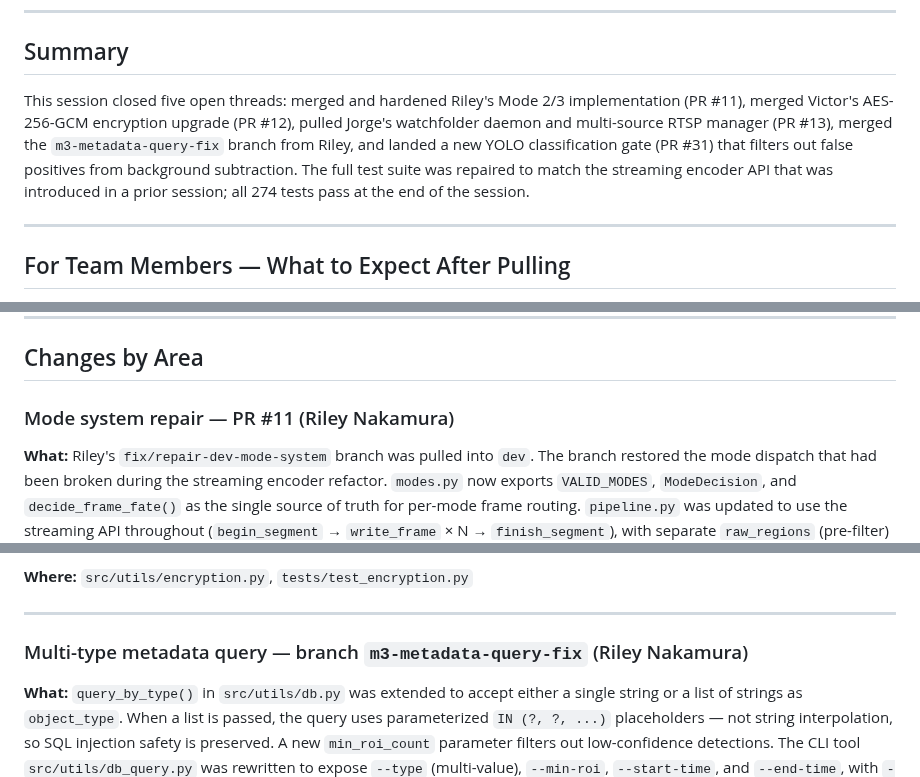
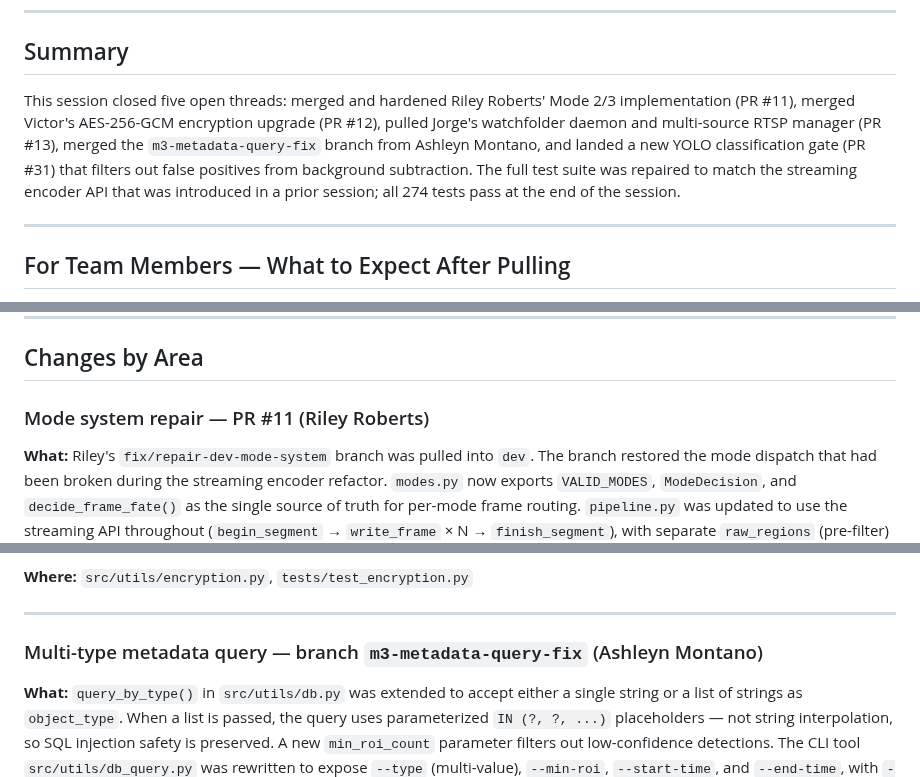
Before and after one commit to Blood-Dawn/Video-compression_2026, a Markdown page: docs/session_log_2026-04-26.md, 3 parts joined by grey strips. Rendered like a GitHub page.

```diff
--- a/docs/session_log_2026-04-26.md
+++ b/docs/session_log_2026-04-26.md
@@ -8,7 +8,7 @@
 
 ## Summary
 
-This session closed five open threads: merged and hardened Riley's Mode 2/3 implementation (PR #11), merged Victor's AES-256-GCM encryption upgrade (PR #12), pulled Jorge's watchfolder daemon and multi-source RTSP manager (PR #13), merged the `m3-metadata-query-fix` branch from Riley, and landed a new YOLO classification gate (PR #31) that filters out false positives from background subtraction. The full test suite was repaired to match the streaming encoder API that was introduced in a prior session; all 274 tests pass at the end of the session.
+This session closed five open threads: merged and hardened Riley Roberts' Mode 2/3 implementation (PR #11), merged Victor's AES-256-GCM encryption upgrade (PR #12), pulled Jorge's watchfolder daemon and multi-source RTSP manager (PR #13), merged the `m3-metadata-query-fix` branch from Ashleyn Montano, and landed a new YOLO classification gate (PR #31) that filters out false positives from background subtraction. The full test suite was repaired to match the streaming encoder API that was introduced in a prior session; all 274 tests pass at the end of the session.
 
 ---
 
@@ -32,7 +32,7 @@ Encryption format changed from AES-256-CBC to AES-256-GCM. Existing `.enc` files
 
 ## Changes by Area
 
-### Mode system repair — PR #11 (Riley Nakamura)
+### Mode system repair — PR #11 (Riley Roberts)
 
 **What:** Riley's `fix/repair-dev-mode-system` branch was pulled into `dev`. The branch restored the mode dispatch that had been broken during the streaming encoder refactor. `modes.py` now exports `VALID_MODES`, `ModeDecision`, and `decide_frame_fate()` as the single source of truth for per-mode frame routing. `pipeline.py` was updated to use the streaming API throughout (`begin_segment` → `write_frame` × N → `finish_segment`), with separate `raw_regions` (pre-filter) and `regions` (post-filter) paths so Mode 2 background keyframe selection uses the pre-YOLO region list.
 
@@ -81,7 +81,7 @@ Bytes 44 – end  : Ciphertext
 
 ---
 
-### Multi-type metadata query — branch `m3-metadata-query-fix` (Riley Nakamura)
+### Multi-type metadata query — branch `m3-metadata-query-fix` (Ashleyn Montano)
 
 **What:** `query_by_type()` in `src/utils/db.py` was extended to accept either a single string or a list of strings as `object_type`. When a list is passed, the query uses parameterized `IN (?, ?, ...)` placeholders — not string interpolation, so SQL injection safety is preserved. A new `min_roi_count` parameter filters out low-confidence detections. The CLI tool `src/utils/db_query.py` was rewritten to expose `--type` (multi-value), `--min-roi`, `--start-time`, and `--end-time`, with `--last-hours` as a convenience shorthand.
 
```
Also changed, not shown: docs/progress_report_3.md (+3 -3 lines).
